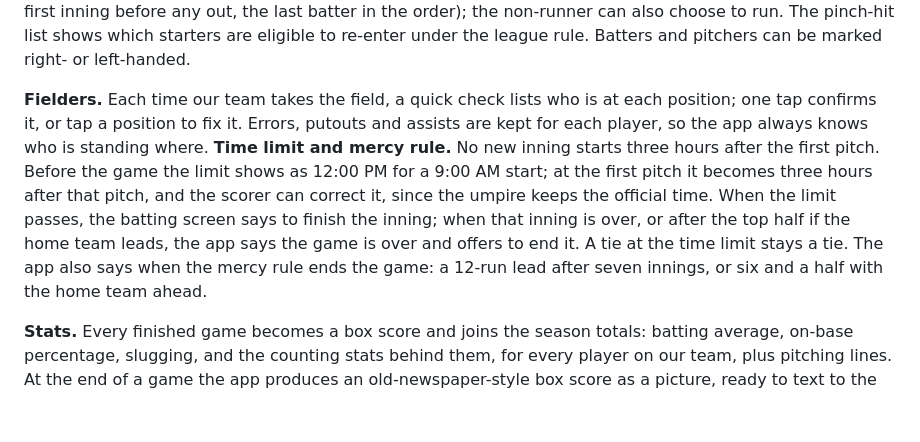
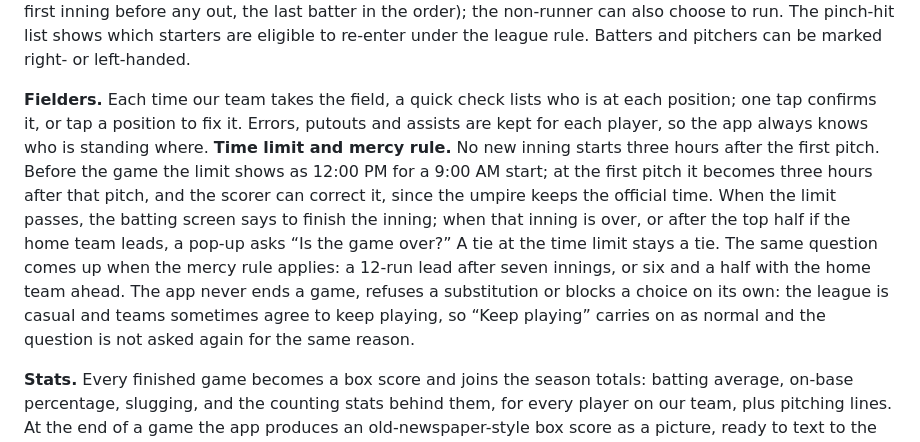
Before and after one commit to MikeyJarrell/baseball, a Markdown page: plan/README.md, the part around the change. Rendered like a GitHub page; blank space fills up the shorter version.

```diff
--- a/plan/README.md
+++ b/plan/README.md
@@ -20,7 +20,7 @@ After the play is saved, the next batter appears. After the third out, the scree
 
 **Lineups and changes.** Before the game: pick the opponent, whether we are home or away, the number of innings (nine unless changed), the scheduled start (9:00 AM unless changed), both batting orders, our fielders, and both starting pitchers. The batting order and the fielders are separate lists, because the league lets batters skip defense and fielders skip batting: any number of hitters, nine fielders, everyone else on the bench. Up to two designated non-runners are marked in the batting order. Our lineup comes from our roster. Their lineup can be names and numbers, numbers alone, or nothing, in which case their hitters are filled in as they come up. During the game, one substitution button on the batting screen opens every kind of change: new pitcher, fielders moved or replaced, pinch hitter, pinch runner, a runner for a designated non-runner, and a hitter added to the bottom of the batting order. When a designated non-runner reaches base, the app asks who is running, offering first the runner the league rule names (the last recorded out, or in the first inning before any out, the last batter in the order); the non-runner can also choose to run. The pinch-hit list shows which starters are eligible to re-enter under the league rule. Batters and pitchers can be marked right- or left-handed.
 
-**Fielders.** Each time our team takes the field, a quick check lists who is at each position; one tap confirms it, or tap a position to fix it. Errors, putouts and assists are kept for each player, so the app always knows who is standing where. **Time limit and mercy rule.** No new inning starts three hours after the first pitch. Before the game the limit shows as 12:00 PM for a 9:00 AM start; at the first pitch it becomes three hours after that pitch, and the scorer can correct it, since the umpire keeps the official time. When the limit passes, the batting screen says to finish the inning; when that inning is over, or after the top half if the home team leads, the app says the game is over and offers to end it. A tie at the time limit stays a tie. The app also says when the mercy rule ends the game: a 12-run lead after seven innings, or six and a half with the home team ahead.
+**Fielders.** Each time our team takes the field, a quick check lists who is at each position; one tap confirms it, or tap a position to fix it. Errors, putouts and assists are kept for each player, so the app always knows who is standing where. **Time limit and mercy rule.** No new inning starts three hours after the first pitch. Before the game the limit shows as 12:00 PM for a 9:00 AM start; at the first pitch it becomes three hours after that pitch, and the scorer can correct it, since the umpire keeps the official time. When the limit passes, the batting screen says to finish the inning; when that inning is over, or after the top half if the home team leads, a pop-up asks “Is the game over?” A tie at the time limit stays a tie. The same question comes up when the mercy rule applies: a 12-run lead after seven innings, or six and a half with the home team ahead. The app never ends a game, refuses a substitution or blocks a choice on its own: the league is casual and teams sometimes agree to keep playing, so “Keep playing” carries on as normal and the question is not asked again for the same reason.
 
 **Stats.** Every finished game becomes a box score and joins the season totals: batting average, on-base percentage, slugging, and the counting stats behind them, for every player on our team, plus pitching lines. At the end of a game the app produces an old-newspaper-style box score as a picture, ready to text to the group. A public stats website comes later.
 
```
Also changed, not shown: plan/briefs/game-rules-engine.md (+1 -1 lines), plan/briefs/screen-at-bat.md (+1 -1 lines).
